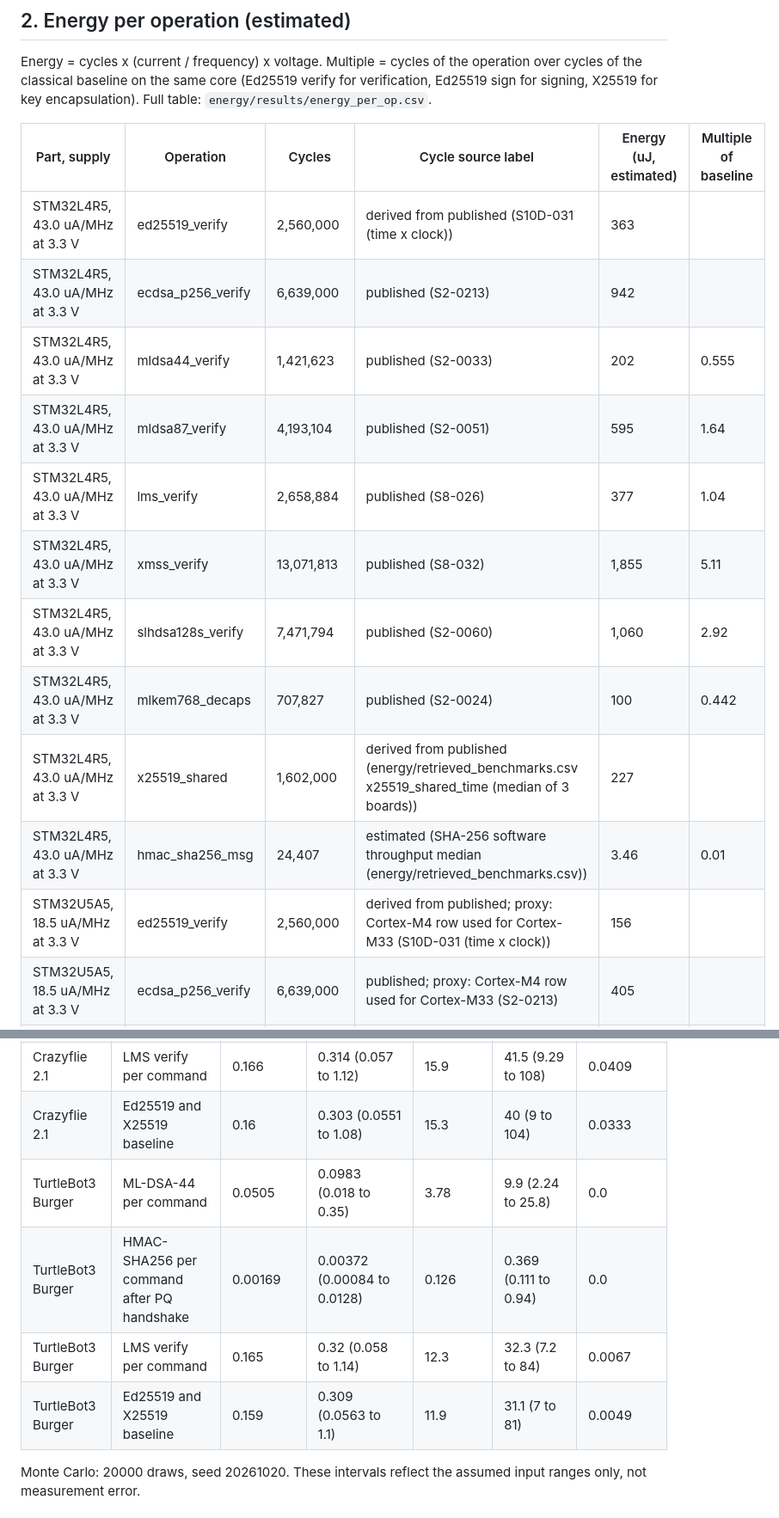
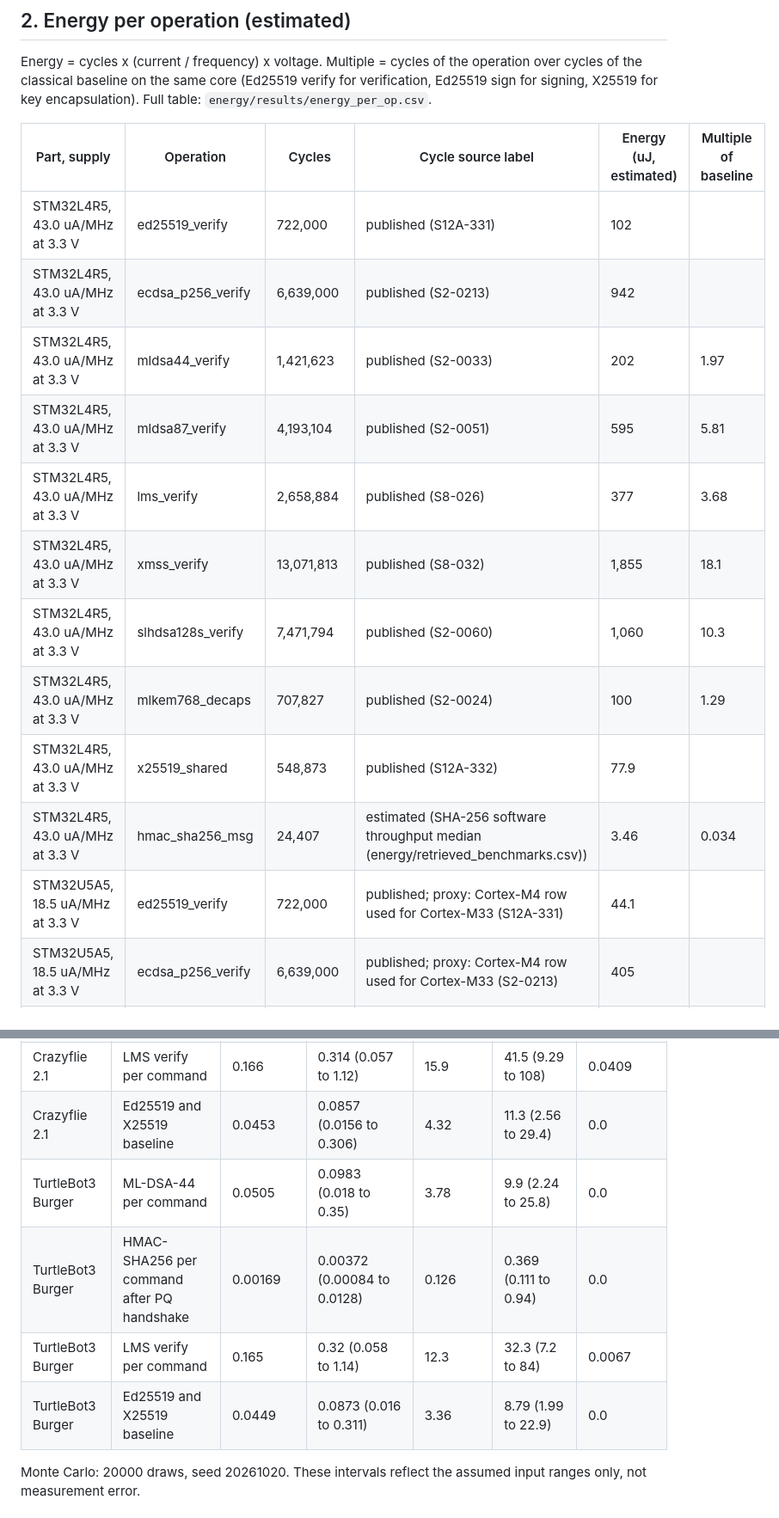
Before and after one commit to hudasol/post-quantum-security, a Markdown page: docs/ENERGY_STUDY.md, 2 parts joined by grey strips. Shown at 86% size. GitHub-like rendering.

```diff
--- a/docs/ENERGY_STUDY.md
+++ b/docs/ENERGY_STUDY.md
@@ -16,15 +16,15 @@ Energy = cycles x (current / frequency) x voltage. Multiple = cycles of the oper
 
 | Part, supply | Operation | Cycles | Cycle source label | Energy (uJ, estimated) | Multiple of baseline |
 |---|---|---|---|---|---|
-| STM32L4R5, 43.0 uA/MHz at 3.3 V | ed25519_verify | 2,560,000 | derived from published (S10D-031 (time x clock)) | 363 |  |
+| STM32L4R5, 43.0 uA/MHz at 3.3 V | ed25519_verify | 722,000 | published (S12A-331) | 102 |  |
 | STM32L4R5, 43.0 uA/MHz at 3.3 V | ecdsa_p256_verify | 6,639,000 | published (S2-0213) | 942 |  |
-| STM32L4R5, 43.0 uA/MHz at 3.3 V | mldsa44_verify | 1,421,623 | published (S2-0033) | 202 | 0.555 |
-| STM32L4R5, 43.0 uA/MHz at 3.3 V | mldsa87_verify | 4,193,104 | published (S2-0051) | 595 | 1.64 |
-| STM32L4R5, 43.0 uA/MHz at 3.3 V | lms_verify | 2,658,884 | published (S8-026) | 377 | 1.04 |
-| STM32L4R5, 43.0 uA/MHz at 3.3 V | xmss_verify | 13,071,813 | published (S8-032) | 1,855 | 5.11 |
-| STM32L4R5, 43.0 uA/MHz at 3.3 V | slhdsa128s_verify | 7,471,794 | published (S2-0060) | 1,060 | 2.92 |
-| STM32L4R5, 43.0 uA/MHz at 3.3 V | mlkem768_decaps | 707,827 | published (S2-0024) | 100 | 0.442 |
-| STM32L4R5, 43.0 uA/MHz at 3.3 V | x25519_shared | 1,602,000 | derived from published (energy/retrieved_benchmarks.csv x25519_shared_time (median of 3 boards)) | 227 |  |
-| STM32L4R5, 43.0 uA/MHz at 3.3 V | hmac_sha256_msg | 24,407 | estimated (SHA-256 software throughput median (energy/retrieved_benchmarks.csv)) | 3.46 | 0.01 |
-| STM32U5A5, 18.5 uA/MHz at 3.3 V | ed25519_verify | 2,560,000 | derived from published; proxy: Cortex-M4 row used for Cortex-M33 (S10D-031 (time x clock)) | 156 |  |
+| STM32L4R5, 43.0 uA/MHz at 3.3 V | mldsa44_verify | 1,421,623 | published (S2-0033) | 202 | 1.97 |
+| STM32L4R5, 43.0 uA/MHz at 3.3 V | mldsa87_verify | 4,193,104 | published (S2-0051) | 595 | 5.81 |
+| STM32L4R5, 43.0 uA/MHz at 3.3 V | lms_verify | 2,658,884 | published (S8-026) | 377 | 3.68 |
+| STM32L4R5, 43.0 uA/MHz at 3.3 V | xmss_verify | 13,071,813 | published (S8-032) | 1,855 | 18.1 |
+| STM32L4R5, 43.0 uA/MHz at 3.3 V | slhdsa128s_verify | 7,471,794 | published (S2-0060) | 1,060 | 10.3 |
+| STM32L4R5, 43.0 uA/MHz at 3.3 V | mlkem768_decaps | 707,827 | published (S2-0024) | 100 | 1.29 |
+| STM32L4R5, 43.0 uA/MHz at 3.3 V | x25519_shared | 548,873 | published (S12A-332) | 77.9 |  |
+| STM32L4R5, 43.0 uA/MHz at 3.3 V | hmac_sha256_msg | 24,407 | estimated (SHA-256 software throughput median (energy/retrieved_benchmarks.csv)) | 3.46 | 0.034 |
+| STM32U5A5, 18.5 uA/MHz at 3.3 V | ed25519_verify | 722,000 | published; proxy: Cortex-M4 row used for Cortex-M33 (S12A-331) | 44.1 |  |
 | STM32U5A5, 18.5 uA/MHz at 3.3 V | ecdsa_p256_verify | 6,639,000 | published; proxy: Cortex-M4 row used for Cortex-M33 (S2-0213) | 405 |  |
@@ -100,11 +111,11 @@ The platform MCU run currents were not retrieved, so the current per MHz is a pr
 | Crazyflie 2.1 | ML-DSA-44 per command | 0.089 | 0.168 (0.0306 to 0.602) | 8.49 | 22.2 (5.01 to 57.9) | 0.0 |
 | Crazyflie 2.1 | HMAC-SHA256 per command after PQ handshake | 0.00178 | 0.00393 (0.00094 to 0.0132) | 0.17 | 0.508 (0.169 to 1.26) | 0.0 |
 | Crazyflie 2.1 | LMS verify per command | 0.166 | 0.314 (0.057 to 1.12) | 15.9 | 41.5 (9.29 to 108) | 0.0409 |
-| Crazyflie 2.1 | Ed25519 and X25519 baseline | 0.16 | 0.303 (0.0551 to 1.08) | 15.3 | 40 (9 to 104) | 0.0333 |
+| Crazyflie 2.1 | Ed25519 and X25519 baseline | 0.0453 | 0.0857 (0.0156 to 0.306) | 4.32 | 11.3 (2.56 to 29.4) | 0.0 |
 | TurtleBot3 Burger | ML-DSA-44 per command | 0.0505 | 0.0983 (0.018 to 0.35) | 3.78 | 9.9 (2.24 to 25.8) | 0.0 |
 | TurtleBot3 Burger | HMAC-SHA256 per command after PQ handshake | 0.00169 | 0.00372 (0.00084 to 0.0128) | 0.126 | 0.369 (0.111 to 0.94) | 0.0 |
 | TurtleBot3 Burger | LMS verify per command | 0.165 | 0.32 (0.058 to 1.14) | 12.3 | 32.3 (7.2 to 84) | 0.0067 |
-| TurtleBot3 Burger | Ed25519 and X25519 baseline | 0.159 | 0.309 (0.0563 to 1.1) | 11.9 | 31.1 (7 to 81) | 0.0049 |
+| TurtleBot3 Burger | Ed25519 and X25519 baseline | 0.0449 | 0.0873 (0.016 to 0.311) | 3.36 | 8.79 (1.99 to 22.9) | 0.0 |
 
 Monte Carlo: 20000 draws, seed 20261020. These intervals reflect the assumed input ranges only, not measurement error.
 
```
Also changed, not shown: other parts of docs/ENERGY_STUDY.md (+27 -16 lines), docs/figures/energy/energy_per_op.png, docs/figures/energy/energy_rates.png, 9 other files.
